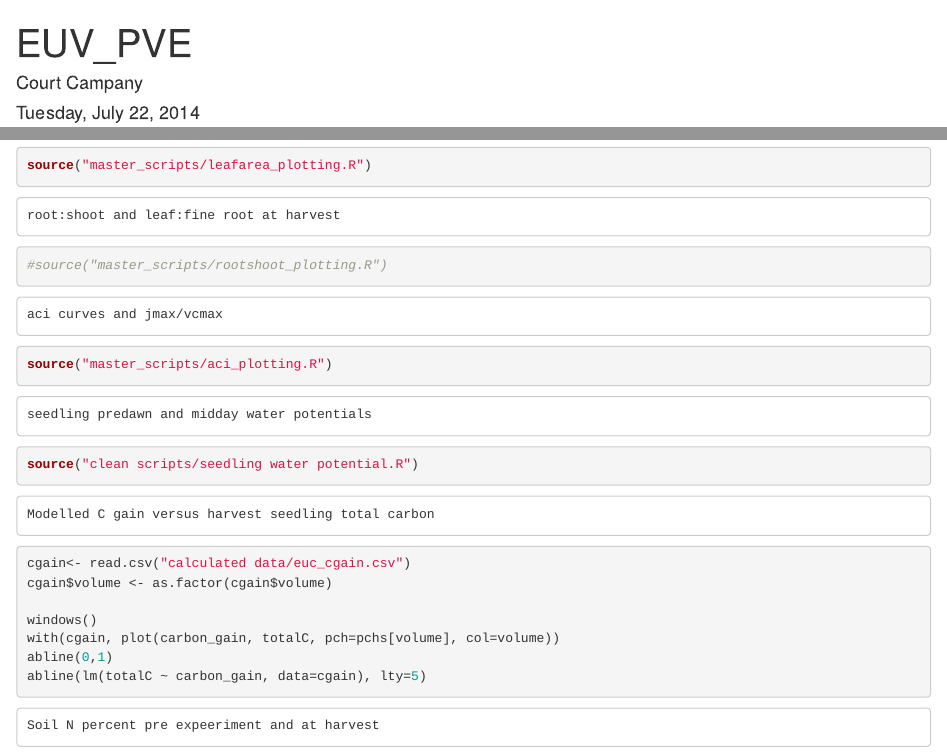
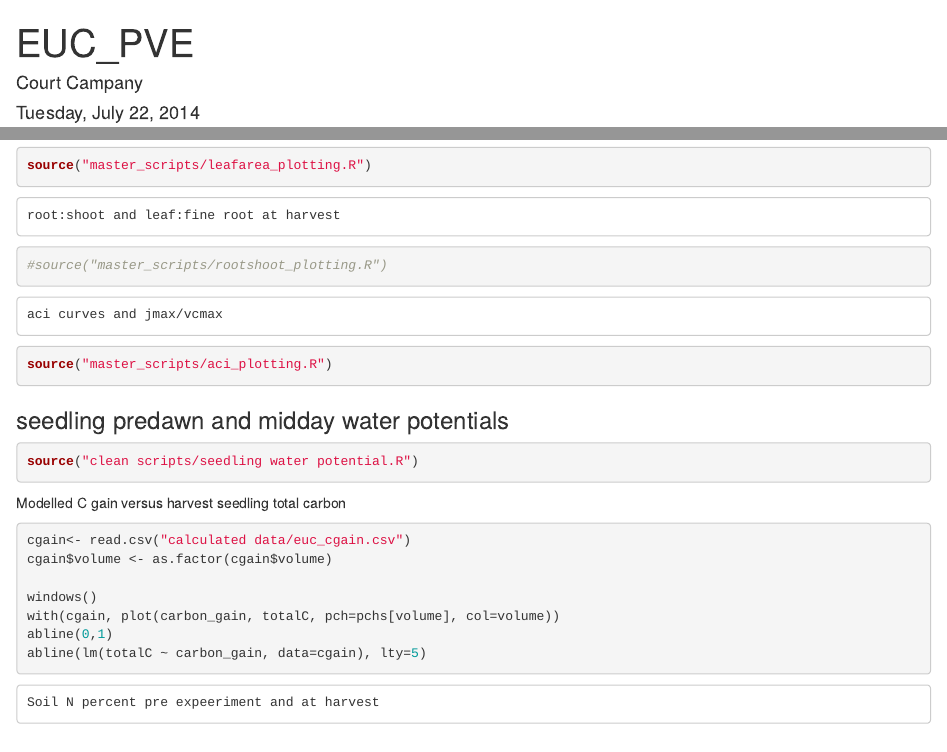
Before and after one commit to CourtneyCampany/EucPVE, an R Markdown document (markdowns/master.rmd): the page in a window 1100 px wide, from its top, and a second part further down, joined at a grey line. Rendered offline with R 4.5, knitr and Pandoc, with nearby package versions; the code chunks are not run, so their results and figures are left out.

Commit message:
no code blocks

````diff
--- a/markdowns/master.rmd
+++ b/markdowns/master.rmd
@@ -1,5 +1,5 @@
 ---
-title: "EUV_PVE"
+title: "EUC_PVE"
 author: "Court Campany"
 date: "Tuesday, July 22, 2014"
 output: html_document
@@ -50,17 +50,17 @@ aci curves and jmax/vcmax
 source("master_scripts/aci_plotting.R")
 ```
 
-```
-seedling predawn and midday water potentials
-```
+
+### seedling predawn and midday water potentials
+
 
 ```{r water potential plots}
 source("clean scripts/seedling water potential.R")
 ```
 
-```
+
 Modelled C gain versus harvest seedling total carbon
-```
+
 
 ```{r Cgain vs Cmass }
 cgain<- read.csv("calculated data/euc_cgain.csv")
````
